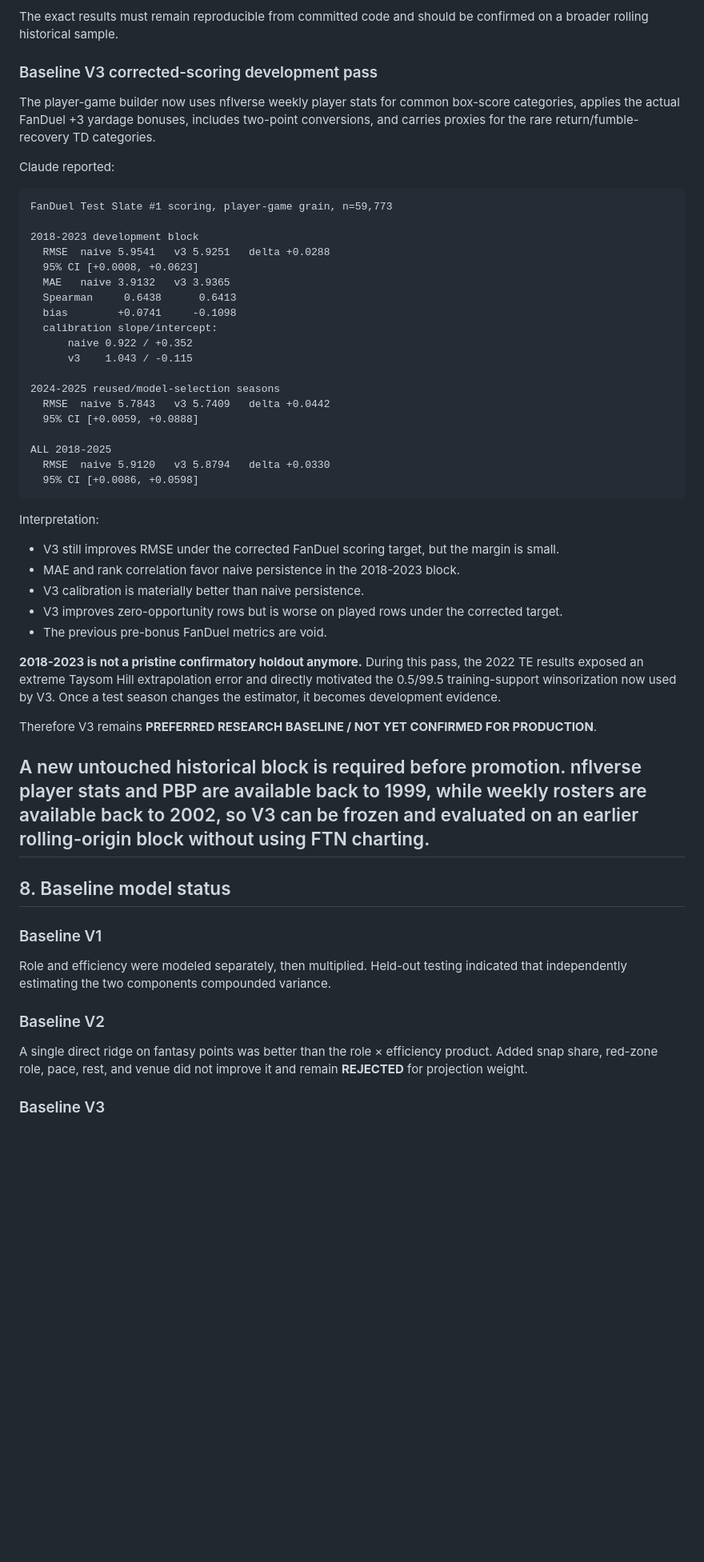
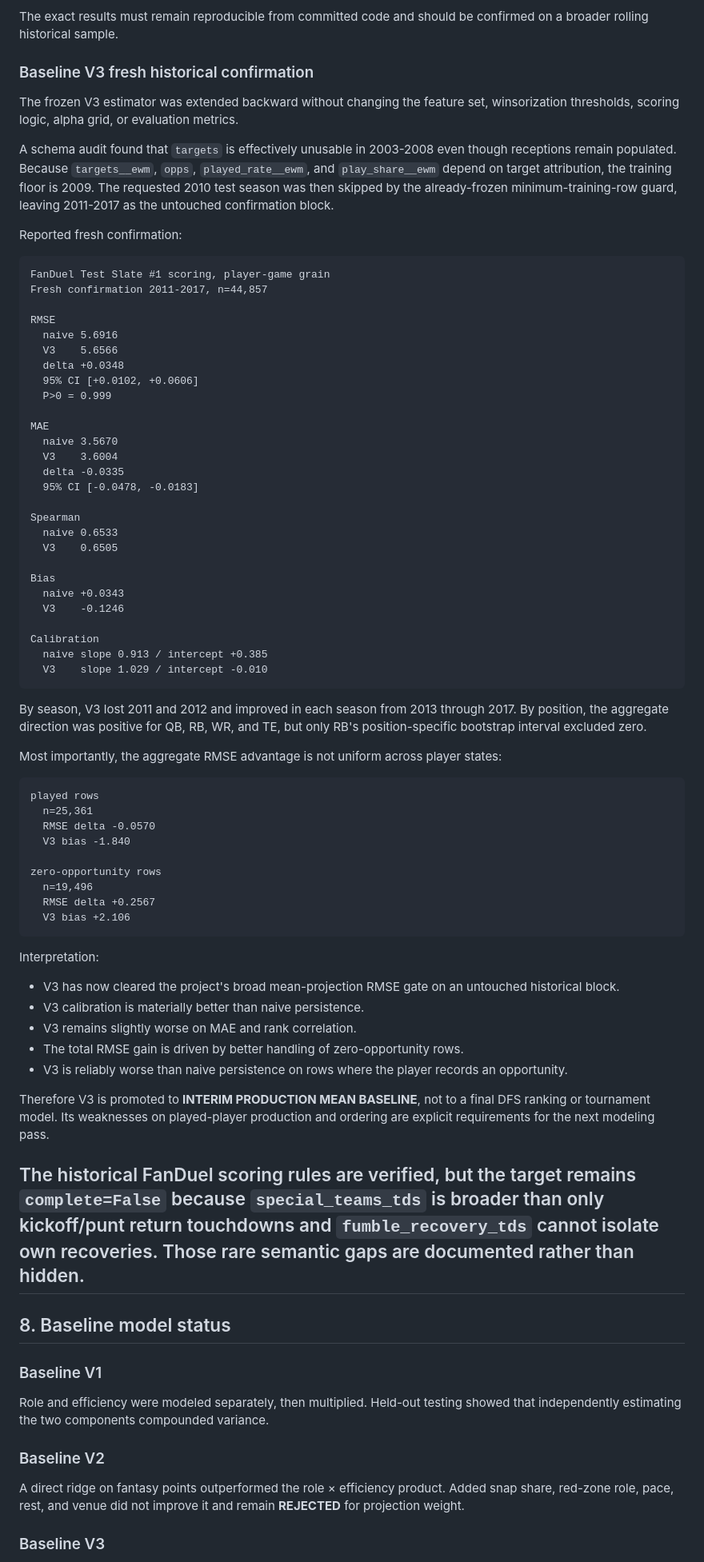
Before and after one commit to Travd3/nfl-dfs-engine, a Markdown page: PROJECT_SPEC.md, the part around one of its changes. Shown at 80% size. GitHub-like rendering; blank space fills up the shorter version.

Commit message:
Promote V3 to interim baseline after fresh confirmation

````diff
--- a/PROJECT_SPEC.md
+++ b/PROJECT_SPEC.md
@@ -291,54 +291,95 @@ The main structural conclusion is still useful: independently fitting opportunit
 
 The exact results must remain reproducible from committed code and should be confirmed on a broader rolling historical sample.
 
-### Baseline V3 corrected-scoring development pass
+### Baseline V3 fresh historical confirmation
 
-The player-game builder now uses nflverse weekly player stats for common box-score categories, applies the actual FanDuel +3 yardage bonuses, includes two-point conversions, and carries proxies for the rare return/fumble-recovery TD categories.
+The frozen V3 estimator was extended backward without changing the feature set,
+winsorization thresholds, scoring logic, alpha grid, or evaluation metrics.
 
-Claude reported:
+A schema audit found that `targets` is effectively unusable in 2003-2008 even
+though receptions remain populated. Because `targets__ewm`, `opps`,
+`played_rate__ewm`, and `play_share__ewm` depend on target attribution, the
+training floor is 2009. The requested 2010 test season was then skipped by the
+already-frozen minimum-training-row guard, leaving 2011-2017 as the untouched
+confirmation block.
+
+Reported fresh confirmation:
 
 ```text
-FanDuel Test Slate #1 scoring, player-game grain, n=59,773
+FanDuel Test Slate #1 scoring, player-game grain
+Fresh confirmation 2011-2017, n=44,857
 
-2018-2023 development block
-  RMSE  naive 5.9541   v3 5.9251   delta +0.0288
-  95% CI [+0.0008, +0.0623]
-  MAE   naive 3.9132   v3 3.9365
-  Spearman     0.6438      0.6413
-  bias        +0.0741     -0.1098
-  calibration slope/intercept:
-      naive 0.922 / +0.352
-      v3    1.043 / -0.115
+RMSE
+  naive 5.6916
+  V3    5.6566
+  delta +0.0348
+  95% CI [+0.0102, +0.0606]
+  P>0 = 0.999
 
-2024-2025 reused/model-selection seasons
-  RMSE  naive 5.7843   v3 5.7409   delta +0.0442
-  95% CI [+0.0059, +0.0888]
+MAE
+  naive 3.5670
+  V3    3.6004
+  delta -0.0335
+  95% CI [-0.0478, -0.0183]
 
-ALL 2018-2025
-  RMSE  naive 5.9120   v3 5.8794   delta +0.0330
-  95% CI [+0.0086, +0.0598]
+Spearman
+  naive 0.6533
+  V3    0.6505
+
+Bias
+  naive +0.0343
+  V3    -0.1246
+
+Calibration
+  naive slope 0.913 / intercept +0.385
+  V3    slope 1.029 / intercept -0.010
+```
+
+By season, V3 lost 2011 and 2012 and improved in each season from 2013 through
+2017. By position, the aggregate direction was positive for QB, RB, WR, and TE,
+but only RB's position-specific bootstrap interval excluded zero.
+
+Most importantly, the aggregate RMSE advantage is not uniform across player
+states:
+
+```text
+played rows
+  n=25,361
+  RMSE delta -0.0570
+  V3 bias -1.840
+
+zero-opportunity rows
+  n=19,496
+  RMSE delta +0.2567
+  V3 bias +2.106
 ```
 
 Interpretation:
-- V3 still improves RMSE under the corrected FanDuel scoring target, but the margin is small.
-- MAE and rank correlation favor naive persistence in the 2018-2023 block.
+- V3 has now cleared the project's broad mean-projection RMSE gate on an untouched historical block.
 - V3 calibration is materially better than naive persistence.
-- V3 improves zero-opportunity rows but is worse on played rows under the corrected target.
-- The previous pre-bonus FanDuel metrics are void.
+- V3 remains slightly worse on MAE and rank correlation.
+- The total RMSE gain is driven by better handling of zero-opportunity rows.
+- V3 is reliably worse than naive persistence on rows where the player records an opportunity.
 
-**2018-2023 is not a pristine confirmatory holdout anymore.** During this pass, the 2022 TE results exposed an extreme Taysom Hill extrapolation error and directly motivated the 0.5/99.5 training-support winsorization now used by V3. Once a test season changes the estimator, it becomes development evidence.
+Therefore V3 is promoted to **INTERIM PRODUCTION MEAN BASELINE**, not to a final
+DFS ranking or tournament model. Its weaknesses on played-player production and
+ordering are explicit requirements for the next modeling pass.
 
-Therefore V3 remains **PREFERRED RESEARCH BASELINE / NOT YET CONFIRMED FOR PRODUCTION**.
-
-A new untouched historical block is required before promotion. nflverse player stats and PBP are available back to 1999, while weekly rosters are available back to 2002, so V3 can be frozen and evaluated on an earlier rolling-origin block without using FTN charting.
+The historical FanDuel scoring rules are verified, but the target remains
+`complete=False` because `special_teams_tds` is broader than only kickoff/punt
+return touchdowns and `fumble_recovery_tds` cannot isolate own recoveries.
+Those rare semantic gaps are documented rather than hidden.
 ---
 
 ## 8. Baseline model status
 
 ### Baseline V1
-Role and efficiency were modeled separately, then multiplied. Held-out testing indicated that independently estimating the two components compounded variance.
+Role and efficiency were modeled separately, then multiplied. Held-out testing
+showed that independently estimating the two components compounded variance.
 
 ### Baseline V2
-A single direct ridge on fantasy points was better than the role × efficiency product. Added snap share, red-zone role, pace, rest, and venue did not improve it and remain **REJECTED** for projection weight.
+A direct ridge on fantasy points outperformed the role × efficiency product.
+Added snap share, red-zone role, pace, rest, and venue did not improve it and
+remain **REJECTED** for projection weight.
 
 ### Baseline V3
````
Also changed, not shown: other parts of PROJECT_SPEC.md (+35 -22 lines).
